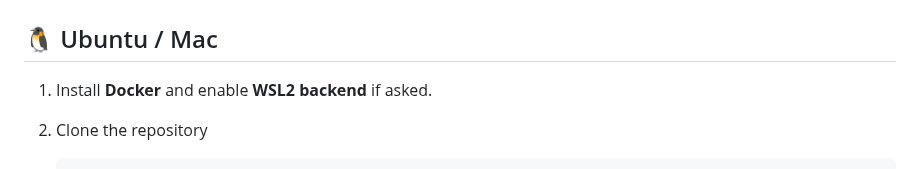
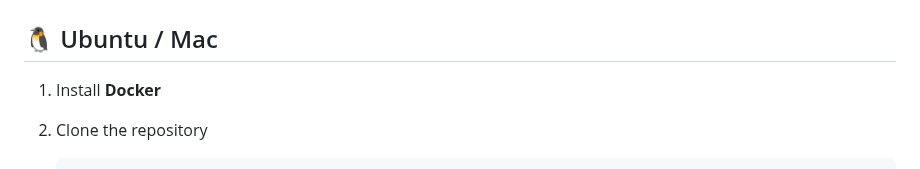
Before and after one commit to andrsvlz/openmoxie-ollama, a Markdown page: README.md, the part around the change. GitHub-like rendering.

```diff
--- a/README.md
+++ b/README.md
@@ -49,7 +49,7 @@ This project includes:
 
 ## 🐧 Ubuntu / Mac
 
-1. Install **Docker** and enable **WSL2 backend** if asked.
+1. Install **Docker**
 
 3. Clone the repository
 
```
